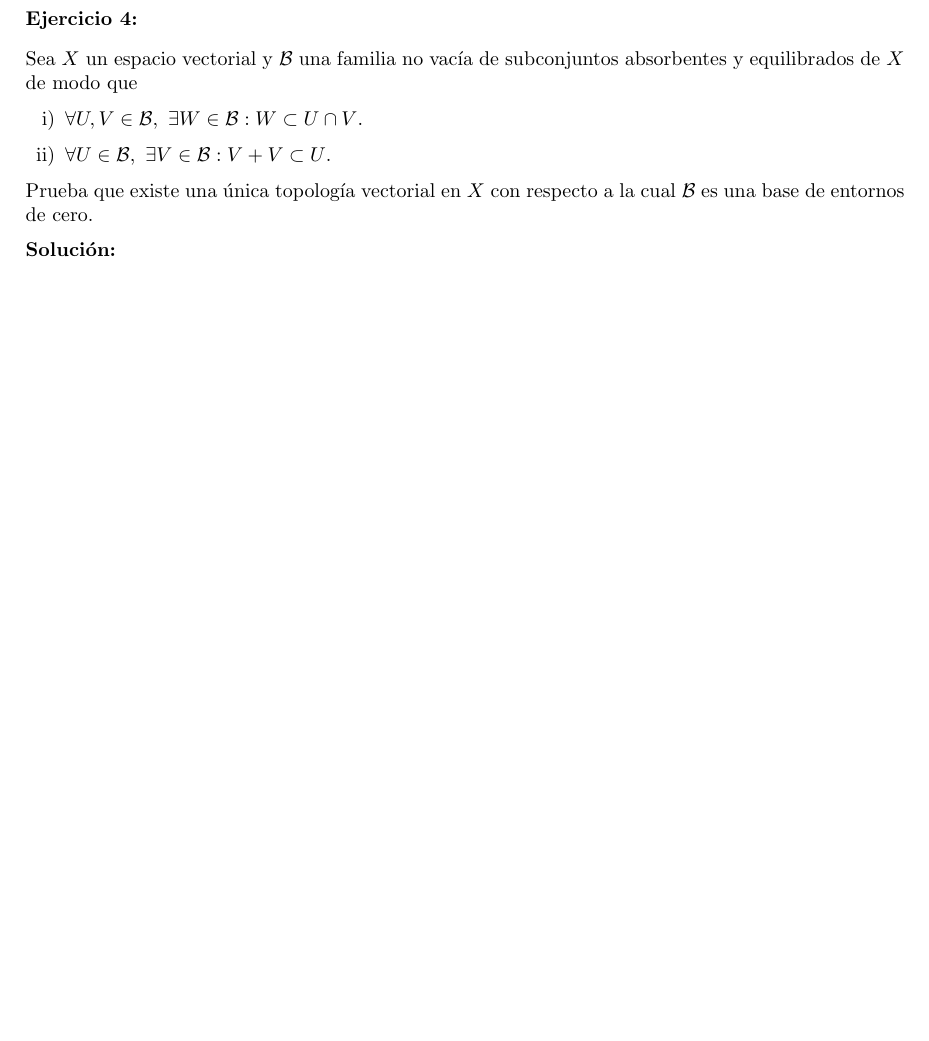
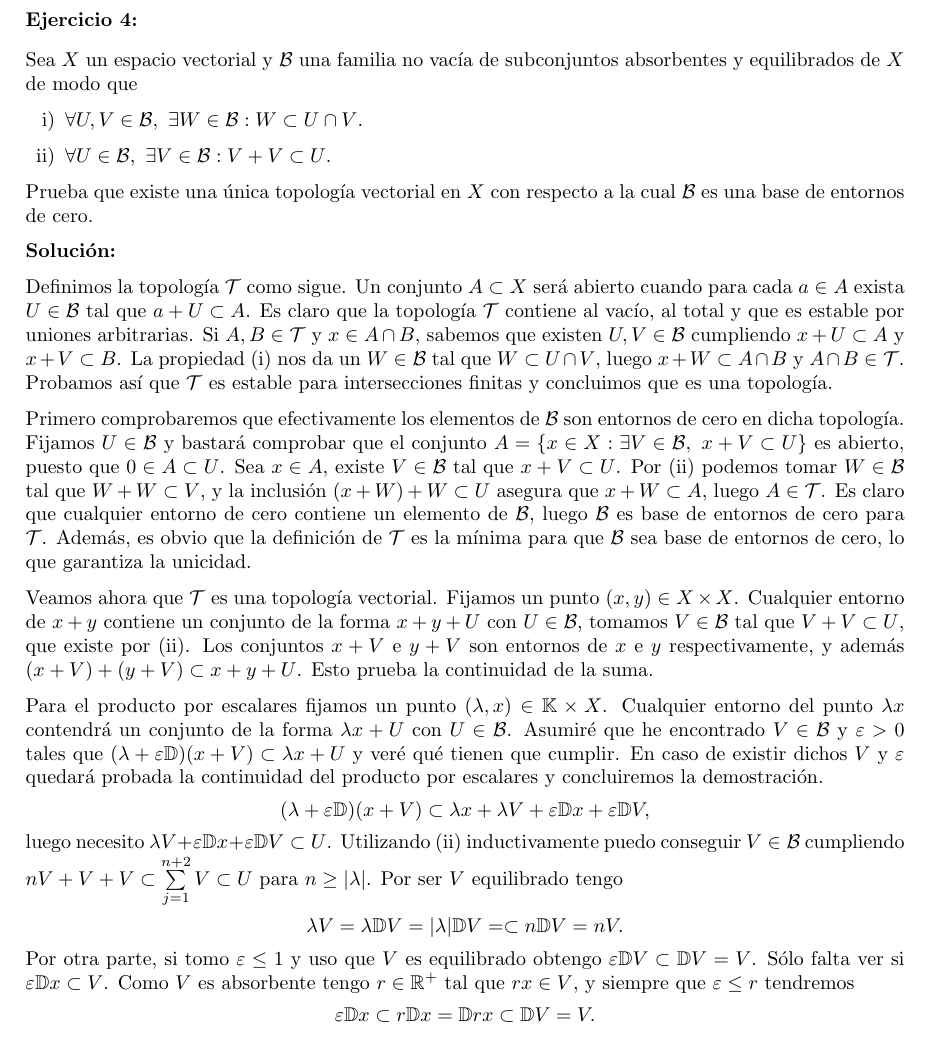
Before and after one commit to dcabezas98/Matematicas, a LaTeX paper (Analisis/Analisis_Funcional_Avanzado/convexos.tex): part of page 3 of 3, cut so that both start at the same text, the shorter picture padded with empty space. Compiled offline with pdfLaTeX; the source files are stored in an older character set and shown here as Unicode.

Commit message:
AFA: convexos ej4

```diff
--- a/Analisis/Analisis_Funcional_Avanzado/convexos.tex
+++ b/Analisis/Analisis_Funcional_Avanzado/convexos.tex
@@ -144,4 +144,15 @@ Prueba que existe una única topología vectorial en $X$ con respecto a la cual
 
 \textbf{Soluci\'on:}
 
+Definimos la topología $\mathcal{T}$ como sigue. Un conjunto $A\subset X$ será abierto cuando para cada $a\in A$ exista $U\in\mathcal{B}$ tal que $a+U\subset A$. Es claro que la topología $\mathcal{T}$ contiene al vacío, al total y que es estable por uniones arbitrarias. Si $A,B\in\mathcal{T}$ y $x\in A\cap B$, sabemos que existen $U,V\in\mathcal{B}$ cumpliendo $x+U\subset A$ y $x+V\subset B$. La propiedad (i) nos da un $W\in\mathcal{B}$ tal que $W\subset U\cap V$, luego $x+W\subset A\cap B$ y $A\cap B\in\mathcal{T}$. Probamos así que $\mathcal{T}$ es estable para intersecciones finitas y concluimos que es una topología.
+
+Primero comprobaremos que efectivamente los elementos de $\mathcal{B}$ son entornos de cero en dicha topología. Fijamos $U\in\mathcal{B}$ y bastará comprobar que el conjunto $A=\{x\in X:\exists V\in \mathcal{B}, \ x+V\subset U\}$ es abierto, puesto que $0\in A \subset U$. Sea $x\in A$, existe $V\in\mathcal{B}$ tal que $x+V\subset U$. Por (ii) podemos tomar $W\in\mathcal{B}$ tal que $W+W\subset V$, y la inclusión $(x+W)+W\subset U$ asegura que $x+W\subset A$, luego $A\in\mathcal{T}$. Es claro que cualquier entorno de cero contiene un elemento de $\mathcal{B}$, luego $\mathcal{B}$ es base de entornos de cero para $\mathcal{T}$. Además, es obvio que la definición de $\mathcal{T}$ es la mínima para que $\mathcal{B}$ sea base de entornos de cero, lo que garantiza la unicidad.
+
+Veamos ahora que $\mathcal{T}$ es una topología vectorial. Fijamos un punto $(x,y)\in X\times X$. Cualquier entorno de $x+y$ contiene un conjunto de la forma $x+y+U$ con $U\in\mathcal{B}$, tomamos $V\in\mathcal{B}$ tal que $V+V\subset U$, que existe por (ii). Los conjuntos $x+V$ e $y+V$ son entornos de $x$ e $y$ respectivamente, y además $(x+V)+(y+V)\subset x+y+U$. Esto prueba la continuidad de la suma.
+
+Para el producto por escalares fijamos un punto $(\lambda, x)\in \mathbb{K}\times X$. Cualquier entorno del punto $\lambda x$ contendrá un conjunto de la forma $\lambda x+U$ con $U\in\mathcal{B}$. Asumiré que he encontrado $V\in\mathcal{B}$ y $\varepsilon>0$ tales que $(\lambda+\varepsilon\mathbb{D})(x+V)\subset \lambda x+U$ y veré qué tienen que cumplir. En caso de existir dichos $V$ y $\varepsilon$ quedará probada la continuidad del producto por escalares y concluiremos la demostración.
+\[(\lambda+\varepsilon\mathbb{D})(x+V)\subset \lambda x+\lambda V+\varepsilon\mathbb{D}x+\varepsilon\mathbb{D}V,\]
+luego necesito $\lambda V+\varepsilon\mathbb{D}x+\varepsilon\mathbb{D}V\subset U$. Utilizando (ii) inductivamente puedo conseguir $V\in\mathcal{B}$ cumpliendo $nV+V+V\subset \sum\limits_{j=1}^{n+2}V\subset U$ para $n\geq|\lambda|$. Por ser $V$ equilibrado tengo
+\[\lambda V=\lambda\mathbb{D}V=|\lambda|\mathbb{D}V=\subset n \mathbb{D}V=nV.\]
+Por otra parte, si tomo $\varepsilon\leq 1$ y uso que $V$ es equilibrado obtengo $\varepsilon\mathbb{D}V\subset \mathbb{D}V=V$. Sólo falta ver si $\varepsilon\mathbb{D}x\subset V$. Como $V$ es absorbente tengo $r\in\mathbb{R}^+$ tal que $rx\in V$, y siempre que $\varepsilon\leq r$ tendremos \[\varepsilon\mathbb{D}x\subset r\mathbb{D}x= \mathbb{D}rx\subset \mathbb{D}V=V.\]
 \end{document}
```
Also changed, not shown: Analisis/Analisis_Funcional_Avanzado/convexos.pdf.
